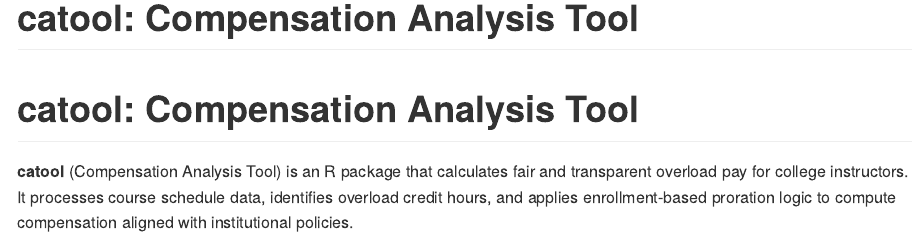
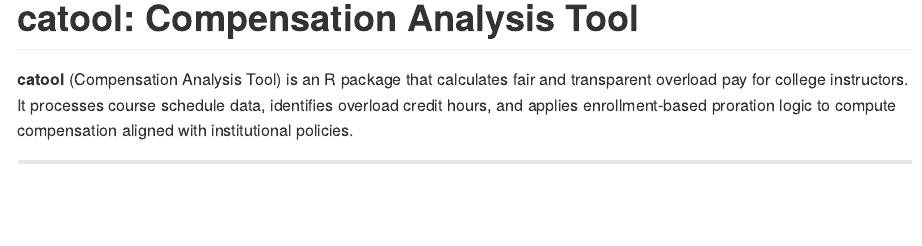
Before and after one commit to dawit3000/catool, an R Markdown document (README.Rmd): the page in a window 1100 px wide, from its top. The pictures show the output file README.md that the author committed with the source, drawn offline in the style of GitHub; badge pictures from the web are left out.

Commit message:
edited readme

```diff
--- a/README.Rmd
+++ b/README.Rmd
@@ -1,5 +1,4 @@
 ---
-title: "catool: Compensation Analysis Tool"
 output: github_document
 ---
 
```
Also changed, not shown: README.md.
